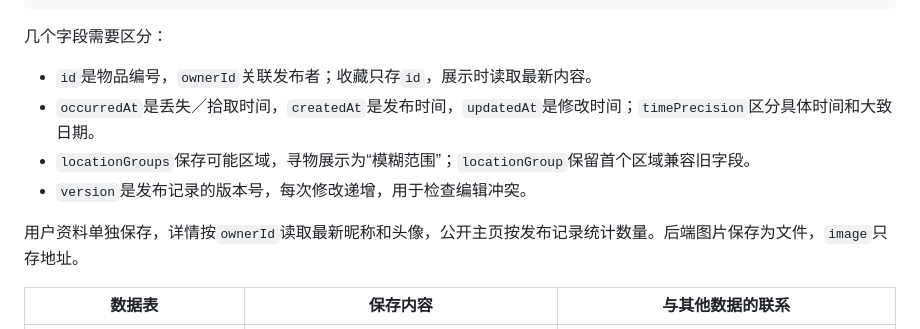
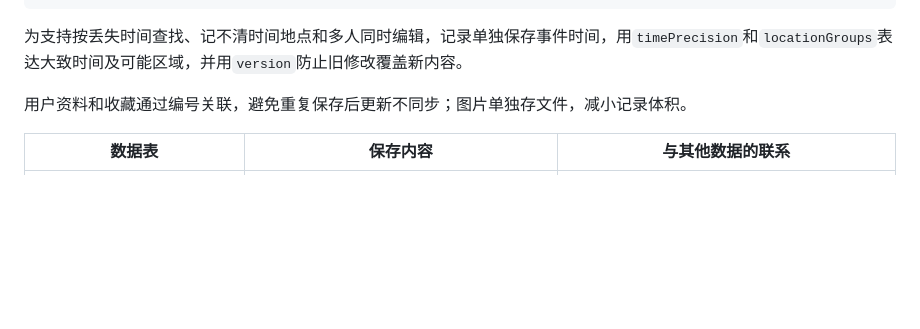
Before and after one commit to MieSheeeep/102402136-102402152, a Markdown page: docs/2026-10-07-implementation-blog.md, the part around the change. GitHub-like rendering; blank space fills up the shorter version.

Commit message:
docs: explain data design choices instead of defining fields

````diff
--- a/docs/2026-10-07-implementation-blog.md
+++ b/docs/2026-10-07-implementation-blog.md
@@ -114,14 +114,9 @@
 }
 ```
 
-几个字段需要区分：
+为支持按丢失时间查找、记不清时间地点和多人同时编辑，记录单独保存事件时间，用`timePrecision`和`locationGroups`表达大致时间及可能区域，并用`version`防止旧修改覆盖新内容。
 
-- `id`是物品编号，`ownerId`关联发布者；收藏只存`id`，展示时读取最新内容。
-- `occurredAt`是丢失／拾取时间，`createdAt`是发布时间，`updatedAt`是修改时间；`timePrecision`区分具体时间和大致日期。
-- `locationGroups`保存可能区域，寻物展示为“模糊范围”；`locationGroup`保留首个区域兼容旧字段。
-- `version`是发布记录的版本号，每次修改递增，用于检查编辑冲突。
-
-用户资料单独保存，详情按`ownerId`读取最新昵称和头像，公开主页按发布记录统计数量。后端图片保存为文件，`image`只存地址。
+用户资料和收藏通过编号关联，避免重复保存后更新不同步；图片单独存文件，减小记录体积。
 
 | 数据表 | 保存内容 | 与其他数据的联系 |
 | --- | --- | --- |
````
